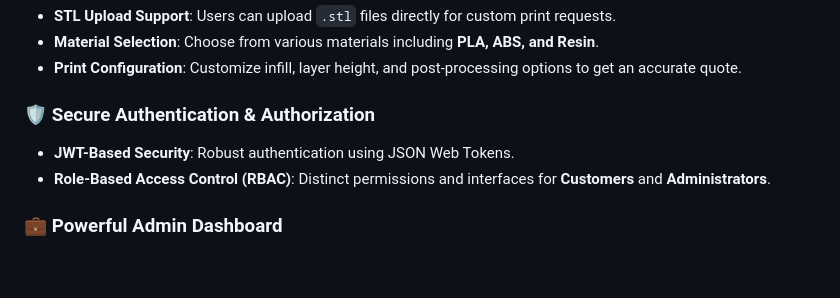
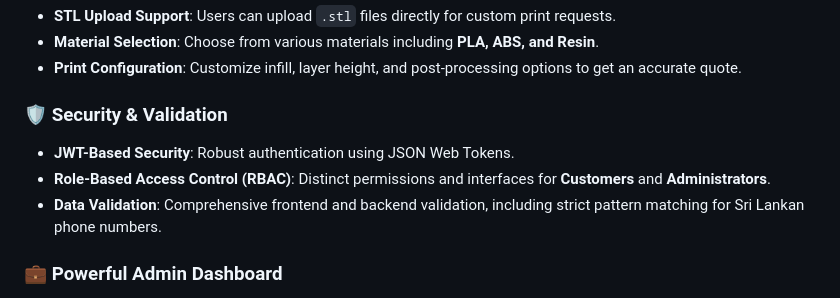
Before and after one commit to MihisaraNet/Ceylon-3D, a Markdown page: README.md, the part around the change. GitHub-like rendering; blank space fills up the shorter version.

Commit message:
docs: update README to include robust data validation features

```diff
--- a/README.md
+++ b/README.md
@@ -23,9 +23,10 @@ Welcome to **LayerForge 3D**, a premium, end-to-end e-commerce and 3D printing s
 - **Material Selection**: Choose from various materials including **PLA, ABS, and Resin**.
 - **Print Configuration**: Customize infill, layer height, and post-processing options to get an accurate quote.
 
-### 🛡️ Secure Authentication & Authorization
+### 🛡️ Security & Validation
 - **JWT-Based Security**: Robust authentication using JSON Web Tokens.
 - **Role-Based Access Control (RBAC)**: Distinct permissions and interfaces for **Customers** and **Administrators**.
+- **Data Validation**: Comprehensive frontend and backend validation, including strict pattern matching for Sri Lankan phone numbers.
 
 ### 💼 Powerful Admin Dashboard
 - **Cost Calculator**: Advanced tool for admins to calculate production costs (material, energy, machine time, labor) and generate optimized selling prices.
```
